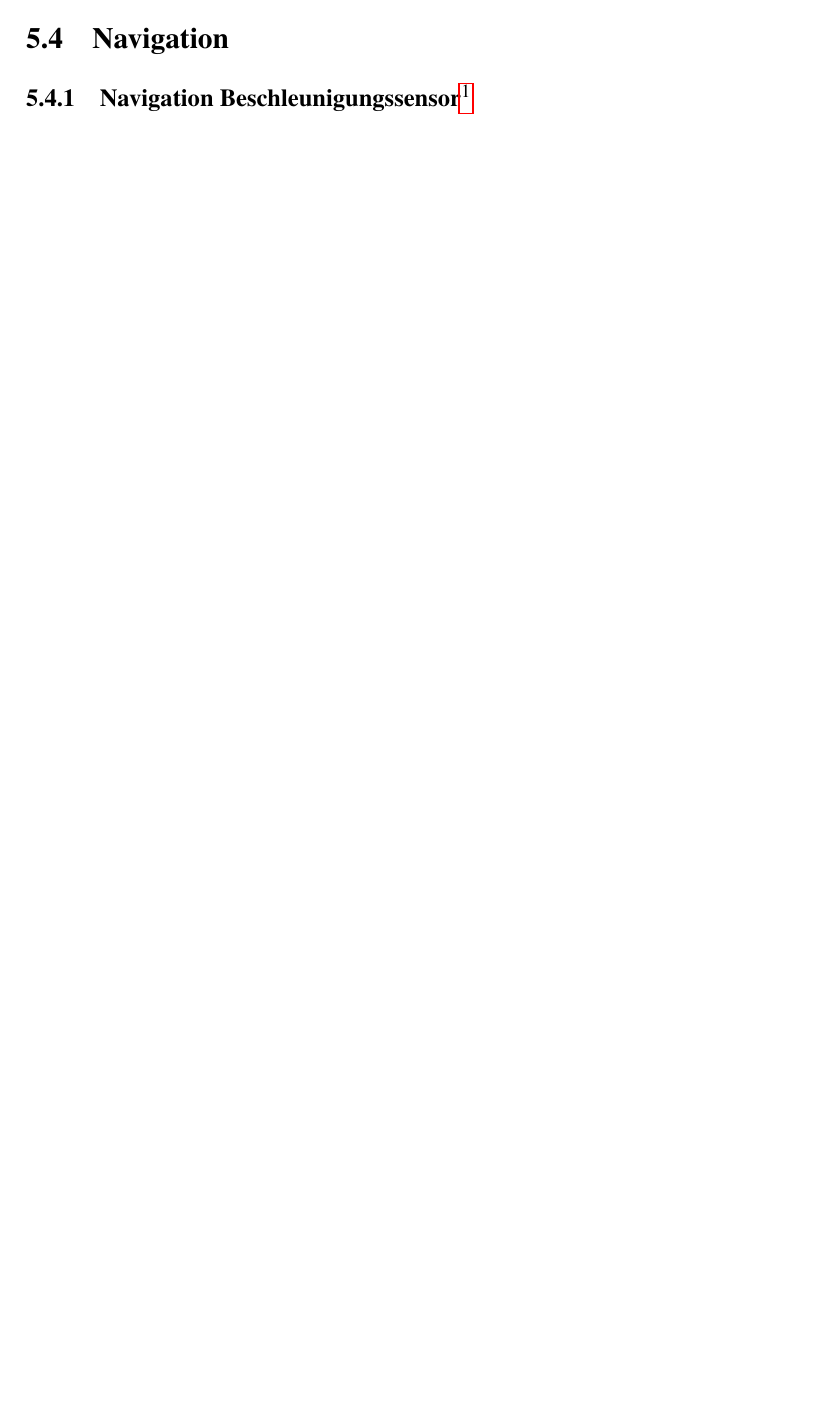
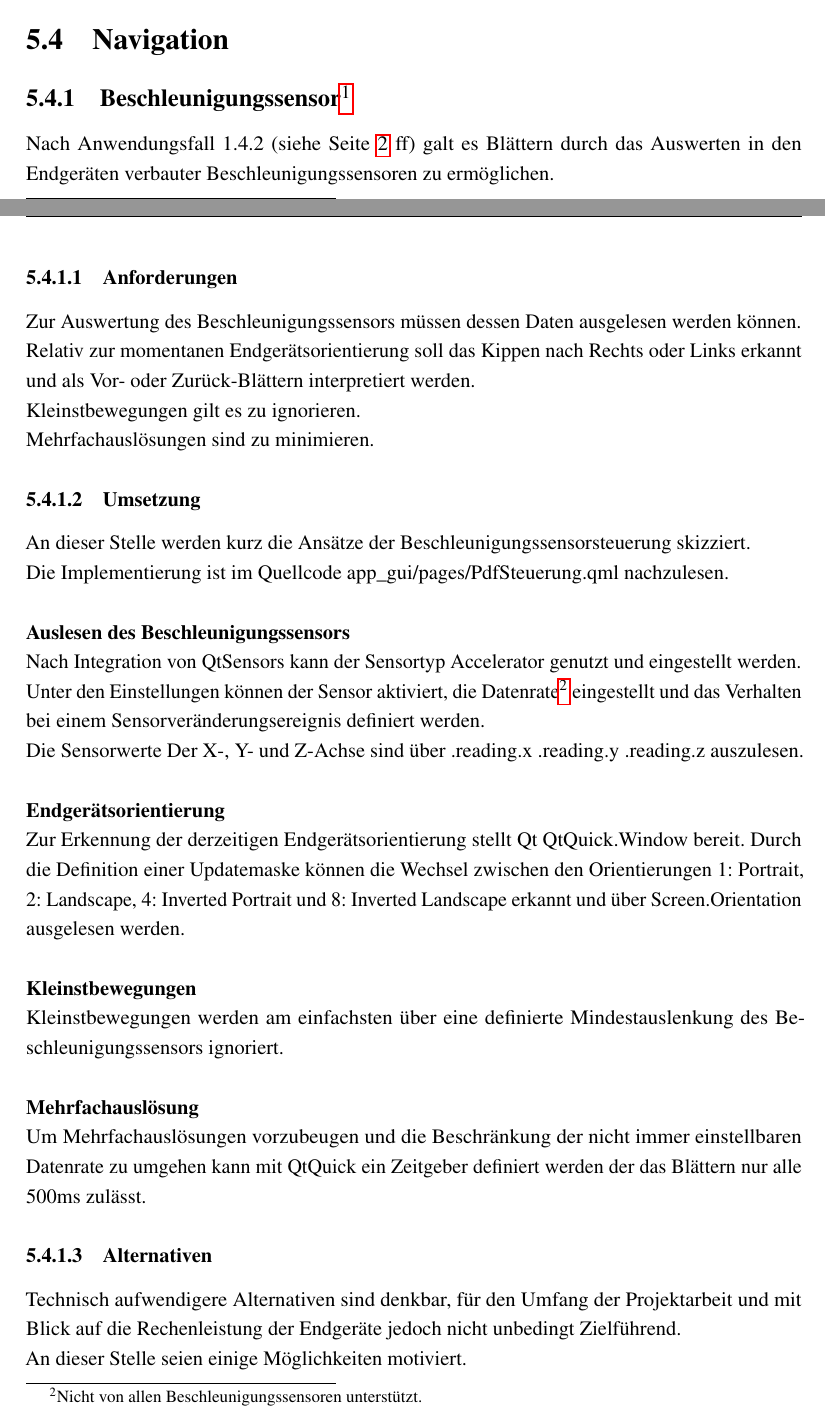
Before and after one commit to BeckmaR/EmbeddedMultimediaSS2016, a LaTeX document (doc/latex/documentation.tex, which reads doc/latex/Beschleunigungssensor/Beschleunigungssensor.tex): part of page 20 of 33 before the commit and two parts of pages 19 and 20 of 34 after it, the two joined at a grey line, cut so that both start at the same text, the shorter picture padded with empty space. Compiled offline with pdfLaTeX.

Commit message:
Documentation: Beschleunigungssensor

```diff
--- a/doc/latex/Beschleunigungssensor/Beschleunigungssensor.tex
+++ b/doc/latex/Beschleunigungssensor/Beschleunigungssensor.tex
@@ -1,3 +1,35 @@
-\subsection[Navigation Beschleunigungssensor]{Navigation Beschleunigungssensor\footnote{Jens Helge Micke}}
+\subsection[Beschleunigungssensor]{Beschleunigungssensor\footnote{Jens Helge Micke}}
 \thispagestyle{fancy}
 \label{Beschleunigungssensor}
+Nach Anwendungsfall 1.4.2 (siehe Seite \pageref{Anwendungsfälle} ff) galt es Blättern durch das Auswerten in den Endgeräten verbauter Beschleunigungssensoren zu ermöglichen.
+
+\subsubsection{Anforderungen}
+\label{BeschleunigungssensorAnforderungen}
+Zur Auswertung des Beschleunigungssensors müssen dessen Daten ausgelesen werden können.\\
+Relativ zur momentanen Endgerätsorientierung soll das Kippen nach Rechts oder Links erkannt und als Vor- oder Zurück-Blättern interpretiert werden.\\
+Kleinstbewegungen gilt es zu ignorieren.\\
+Mehrfachauslösungen sind zu minimieren.
+
+\subsubsection{Umsetzung}
+\label{BeschleunigungssensorUmsetzung}
+An dieser Stelle werden kurz die Ansätze der Beschleunigungssensorsteuerung skizziert.\\
+Die Implementierung ist im Quellcode app\textunderscore gui/pages/PdfSteuerung.qml nachzulesen.
+\paragraph{Auslesen des Beschleunigungssensors}$\;$\\
+Nach Integration von QtSensors kann der Sensortyp Accelerator genutzt und eingestellt werden.\\
+Unter den Einstellungen können der Sensor aktiviert, die Datenrate\footnote{Nicht von allen Beschleunigungssensoren unterstützt.} eingestellt und das Verhalten bei einem Sensorveränderungsereignis definiert werden.\\
+Die Sensorwerte Der X-, Y- und Z-Achse sind über .reading.x .reading.y .reading.z auszulesen.
+\paragraph{Endgerätsorientierung}$\;$\\
+Zur Erkennung der derzeitigen Endgerätsorientierung stellt Qt QtQuick.Window bereit.
+Durch die Definition einer Updatemaske können die Wechsel zwischen den Orientierungen 1: Portrait, 2: Landscape, 4: Inverted Portrait und 8: Inverted Landscape erkannt und über Screen.Orientation ausgelesen werden.
+\paragraph{Kleinstbewegungen}$\;$\\
+Kleinstbewegungen werden am einfachsten über eine definierte Mindestauslenkung des Beschleunigungssensors ignoriert.
+\paragraph{Mehrfachauslösung}$\;$\\
+Um Mehrfachauslösungen vorzubeugen und die Beschränkung der nicht immer einstellbaren Datenrate zu umgehen kann mit QtQuick ein Zeitgeber definiert werden der das Blättern nur alle 500ms zulässt.
+\subsubsection{Alternativen}
+\label{BeschleunigungssensorAlternativen}
+Technisch aufwendigere Alternativen sind denkbar, für den Umfang der Projektarbeit und mit Blick auf die Rechenleistung der Endgeräte jedoch nicht unbedingt Zielführend.\\
+An dieser Stelle seien einige Möglichkeiten motiviert.
+\paragraph{Kleinstbewegungen}$\;$\\
+Kleinstbewegungen und die Eigenschwingung des Endgerätes könnten auch über eine Spektralanalyse des Sensorsignals ignoriert werden.
+\paragraph{Mehrfachauslösung}$\;$\\
+Der Besprochene Mehrfachauslöseschutz könnte auch Global eingesetzt werden.
```
